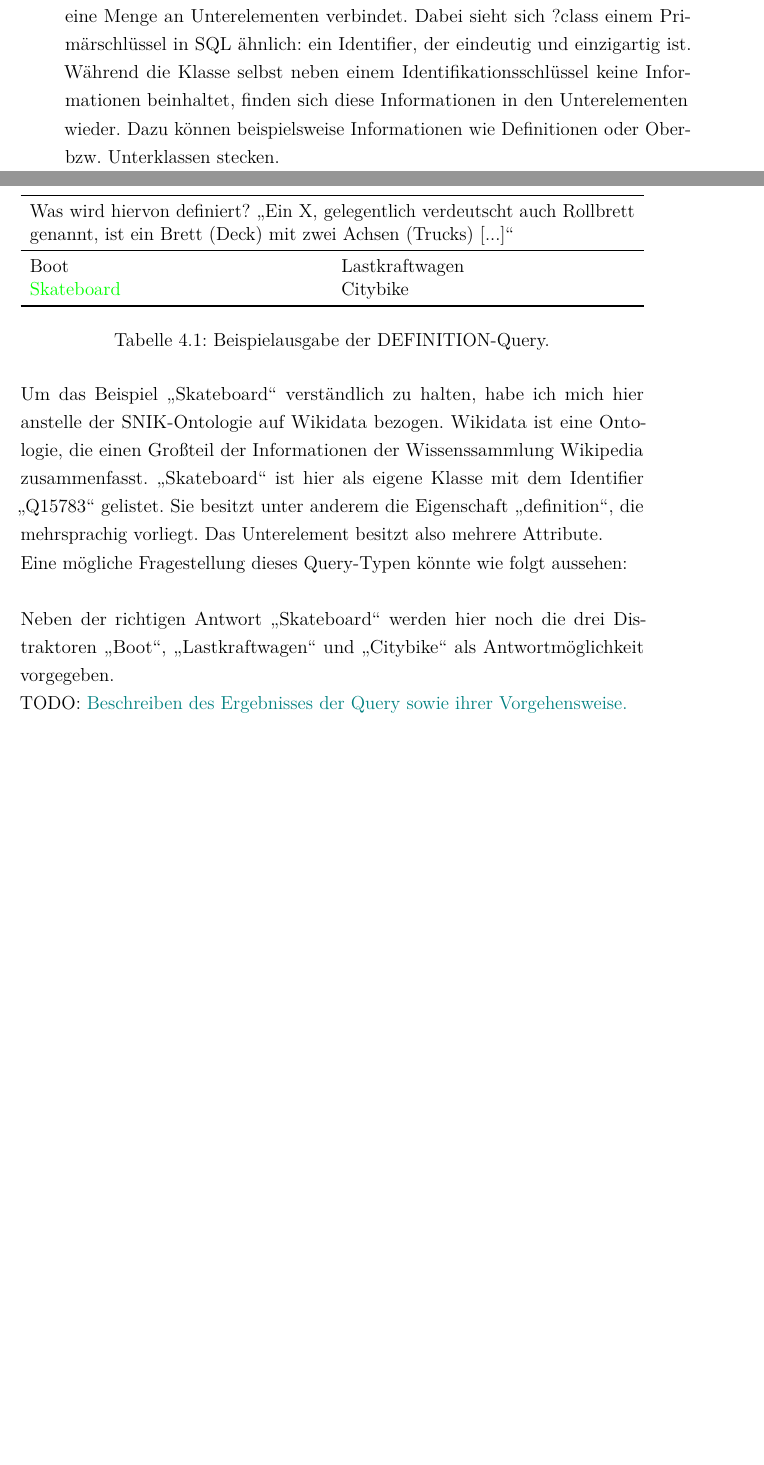
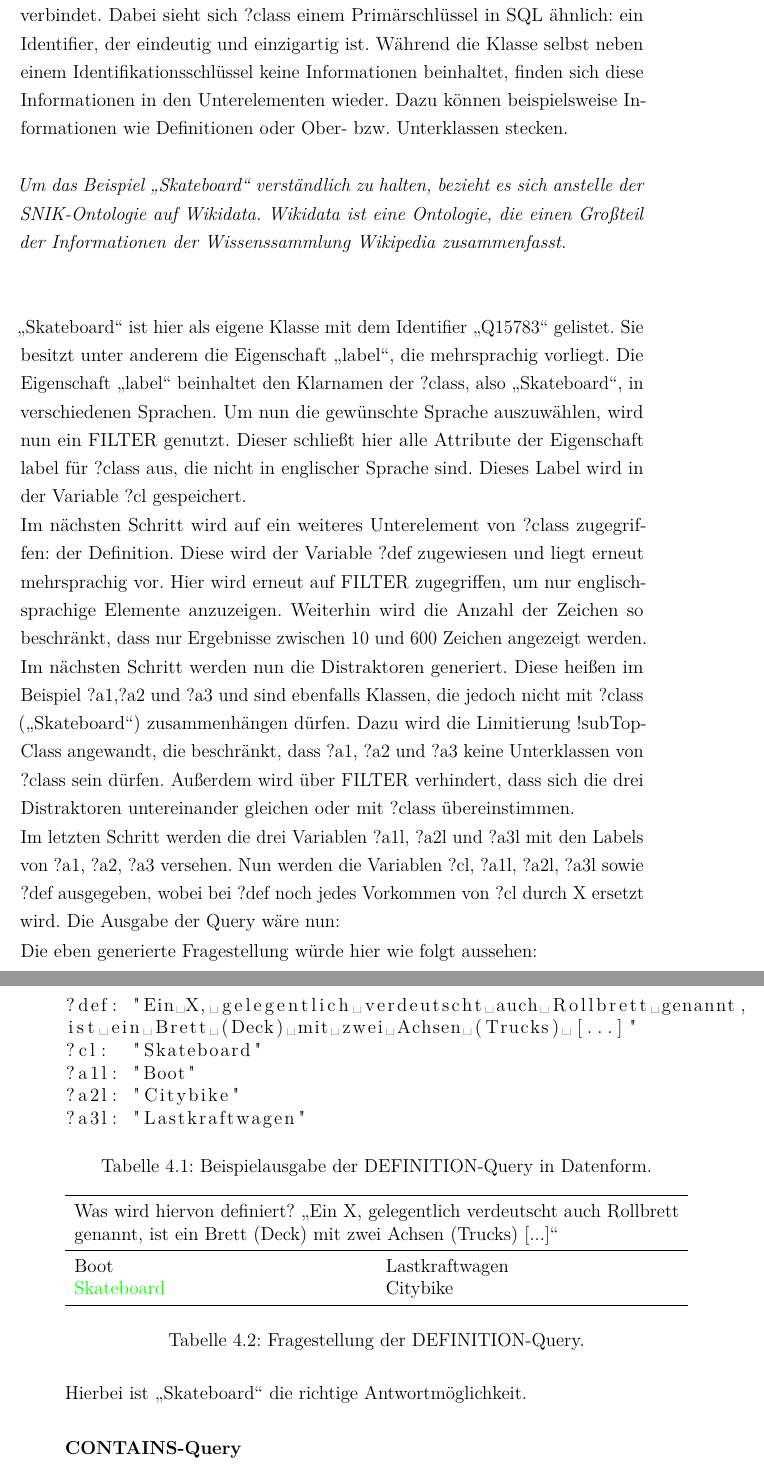
Before and after one commit to cubexy/BeLL, a LaTeX document (bell.tex): two parts of pages 24 and 25 of 29 before the commit and two parts of pages 25 and 26 of 30 after it, joined at a grey line, cut so that both start at the same text, the shorter picture padded with empty space. Compiled offline with pdfLaTeX.

Commit message:
Finished DEFINITION section

```diff
--- a/bell.tex
+++ b/bell.tex
@@ -543,15 +550,47 @@ Im nächsten Schritt wird einer zweiten Variable, ?cl, der Klarname der Klasse ?
 
-Das kann man sich wie folgt vorstellen: ?class ist eine Kategorisierung, die eine Menge an Unterelementen verbindet.
+Hierbei ist ?class ist eine Kategorisierung, die eine Menge an Unterelementen verbindet.
 Dabei sieht sich ?class einem Primärschlüssel in SQL ähnlich: ein Identifier, der eindeutig und einzigartig ist.
 Während die Klasse selbst neben einem Identifikationsschlüssel keine Informationen beinhaltet, finden sich diese Informationen in den Unterelementen wieder.
-Dazu können beispielsweise Informationen wie Definitionen oder Ober- bzw. Unterklassen stecken.
+Dazu können beispielsweise Informationen wie Definitionen oder Ober- bzw. Unterklassen stecken.\\
 
-Um das Beispiel \enquote{Skateboard} verständlich zu halten, habe ich mich hier anstelle der SNIK-Ontologie auf Wikidata bezogen.
-Wikidata ist eine Ontologie, die einen Großteil der Informationen der Wissenssammlung Wikipedia zusammenfasst.
-\enquote{Skateboard} ist hier als eigene Klasse mit dem Identifier \enquote{Q15783} gelistet. Sie besitzt unter anderem die Eigenschaft \enquote{definition}, die mehrsprachig vorliegt.
-Das Unterelement besitzt also mehrere Attribute.
+\textit{Um das Beispiel \enquote{Skateboard} verständlich zu halten, bezieht es sich anstelle der SNIK-Ontologie auf Wikidata.
+Wikidata ist eine Ontologie, die einen Großteil der Informationen der Wissenssammlung Wikipedia zusammenfasst.}\\\\
 
-Eine mögliche Fragestellung dieses Query-Typen könnte wie folgt aussehen:\\
+\enquote{Skateboard} ist hier als eigene Klasse mit dem Identifier \enquote{Q15783} gelistet. Sie besitzt unter anderem die Eigenschaft \enquote{label}, die mehrsprachig vorliegt.
+Die Eigenschaft \enquote{label} beinhaltet den Klarnamen der ?class, also \enquote{Skateboard}, in verschiedenen Sprachen.
+Um nun die gewünschte Sprache auszuwählen, wird nun ein FILTER genutzt.
+Dieser schließt hier alle Attribute der Eigenschaft label für ?class aus, die nicht in englischer Sprache sind.
+Dieses Label wird in der Variable ?cl gespeichert.
+
+Im nächsten Schritt wird auf ein weiteres Unterelement von ?class zugegriffen: der Definition.
+Diese wird der Variable ?def zugewiesen und liegt erneut mehrsprachig vor.
+Hier wird erneut auf FILTER zugegriffen, um nur englischsprachige Elemente anzuzeigen.
+Weiterhin wird die Anzahl der Zeichen so beschränkt, dass nur Ergebnisse zwischen 10 und 600 Zeichen angezeigt werden.
+
+Im nächsten Schritt werden nun die Distraktoren generiert.
+Diese heißen im Beispiel ?a1,?a2 und ?a3 und sind ebenfalls Klassen, die jedoch nicht mit ?class (\enquote{Skateboard}) zusammenhängen dürfen.
+Dazu wird die Limitierung !subTopClass angewandt, die beschränkt, dass ?a1, ?a2 und ?a3 keine Unterklassen von ?class sein dürfen.
+Außerdem wird über FILTER verhindert, dass sich die drei Distraktoren untereinander gleichen oder mit ?class übereinstimmen.
+
+Im letzten Schritt werden die drei Variablen ?a1l, ?a2l und ?a3l mit den Labels von ?a1, ?a2, ?a3 versehen.
+Nun werden die Variablen ?cl, ?a1l, ?a2l, ?a3l sowie ?def ausgegeben, wobei bei ?def noch jedes Vorkommen von ?cl durch X ersetzt wird.
+Die Ausgabe der Query wäre nun:
+\begin{table}
+\begin{centering}
+\begin{lstlisting}
+?def: "Ein X, gelegentlich verdeutscht auch Rollbrett genannt,
+ist ein Brett (Deck) mit zwei Achsen (Trucks) [...]"
+?cl:  "Skateboard"
+?a1l: "Boot"
+?a2l: "Citybike"
+?a3l: "Lastkraftwagen"
+\end{lstlisting}
+\end{centering}
+\caption{Beispielausgabe der DEFINITION-Query in Datenform.}
+\label{tab:sparqldefinitionexampledata}
+\end{table}
+
+Die eben generierte Fragestellung würde hier wie folgt aussehen:\\
 
 \begin{table}
 \begin{centering}
@@ -565,13 +604,11 @@ Boot										&Lastkraftwagen\\
 \bottomrule
 \end{tabularx}
 \end{centering}
-\caption{Beispielausgabe der DEFINITION-Query.}
+\caption{Fragestellung der DEFINITION-Query.}
 \label{tab:sparqldefinitionexample}
 \end{table}
 
-Neben der richtigen Antwort \enquote{Skateboard} werden hier noch die drei Distraktoren \enquote{Boot}, \enquote{Lastkraftwagen} und \enquote{Citybike} als Antwortmöglichkeit vorgegeben.
-
-
+Hierbei ist \enquote{Skateboard} die richtige Antwortmöglichkeit.
 
 \begin{figure}
 \centering
@@ -579,7 +616,10 @@ Neben der richtigen Antwort \enquote{Skateboard} werden hier noch die drei Distr
 \caption{Fragengenerierung mithilfe der DEFINITION-Query.}
 \label{img:definition-query-prototype}
 \end{figure}
-\todo{Beschreiben des Ergebnisses der Query sowie ihrer Vorgehensweise.}
+
+
+\subsubsection{CONTAINS-Query}
+
 \chapter{Ergebnis}
 \todo{
 Im Ergebniskapitel soll beschrieben werden, inwiefern Sie Ihre in 1.2/1.3 aufgestellten Ziele bzw. Aufgaben erreicht habe oder auch weshalb sie (teilweise) nicht erreicht werden konnten.
```
Also changed, not shown: bell.pdf, bell.tex (17 more changed lines).
